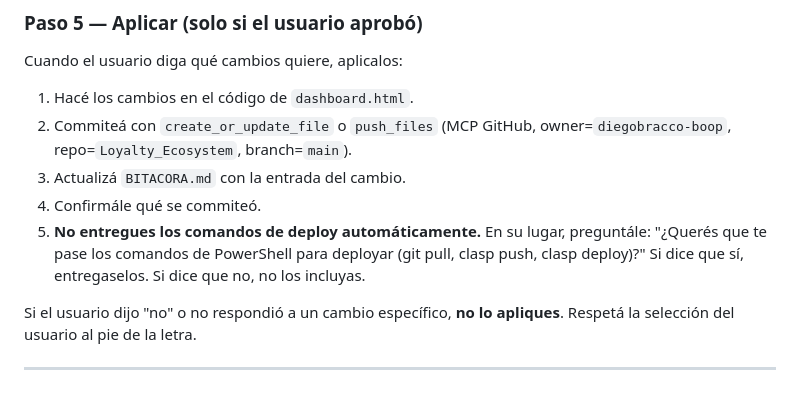
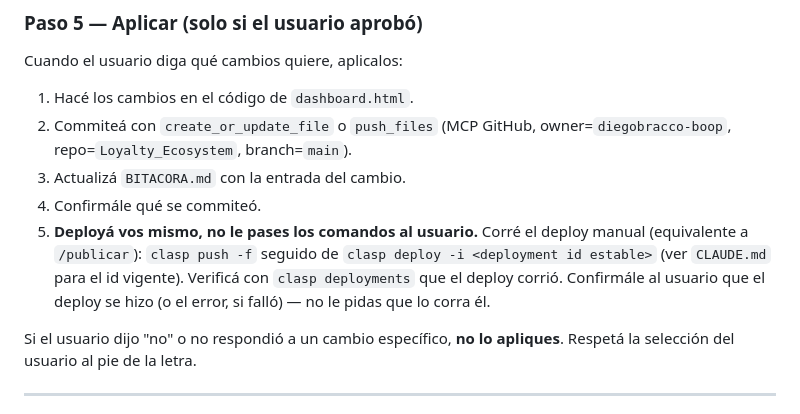
Before and after one commit to diegobracco-boop/Loyalty_Ecosystem, a Markdown page: .claude/agents/redisenar-dashboard.md, the part around the change. Rendered like a GitHub page.

Commit message:
redisenar-dashboard: deployar solo, sin pasar comandos al usuario
Co-Authored-By: Claude Sonnet 5 <noreply@anthropic.com>

```diff
--- a/.claude/agents/redisenar-dashboard.md
+++ b/.claude/agents/redisenar-dashboard.md
@@ -57,10 +57,12 @@ Cuando el usuario diga qué cambios quiere, aplicalos:
    owner=`diegobracco-boop`, repo=`Loyalty_Ecosystem`, branch=`main`).
 3. Actualizá `BITACORA.md` con la entrada del cambio.
 4. Confirmále qué se commiteó.
-5. **No entregues los comandos de deploy automáticamente.** En su lugar,
-   preguntále: "¿Querés que te pase los comandos de PowerShell para
-   deployar (git pull, clasp push, clasp deploy)?" Si dice que sí,
-   entregaselos. Si dice que no, no los incluyas.
+5. **Deployá vos mismo, no le pases los comandos al usuario.** Corré el
+   deploy manual (equivalente a `/publicar`): `clasp push -f` seguido de
+   `clasp deploy -i <deployment id estable>` (ver `CLAUDE.md` para el id
+   vigente). Verificá con `clasp deployments` que el deploy corrió.
+   Confirmále al usuario que el deploy se hizo (o el error, si falló) —
+   no le pidas que lo corra él.
 
 Si el usuario dijo "no" o no respondió a un cambio específico, **no lo
 apliques**. Respetá la selección del usuario al pie de la letra.
```
